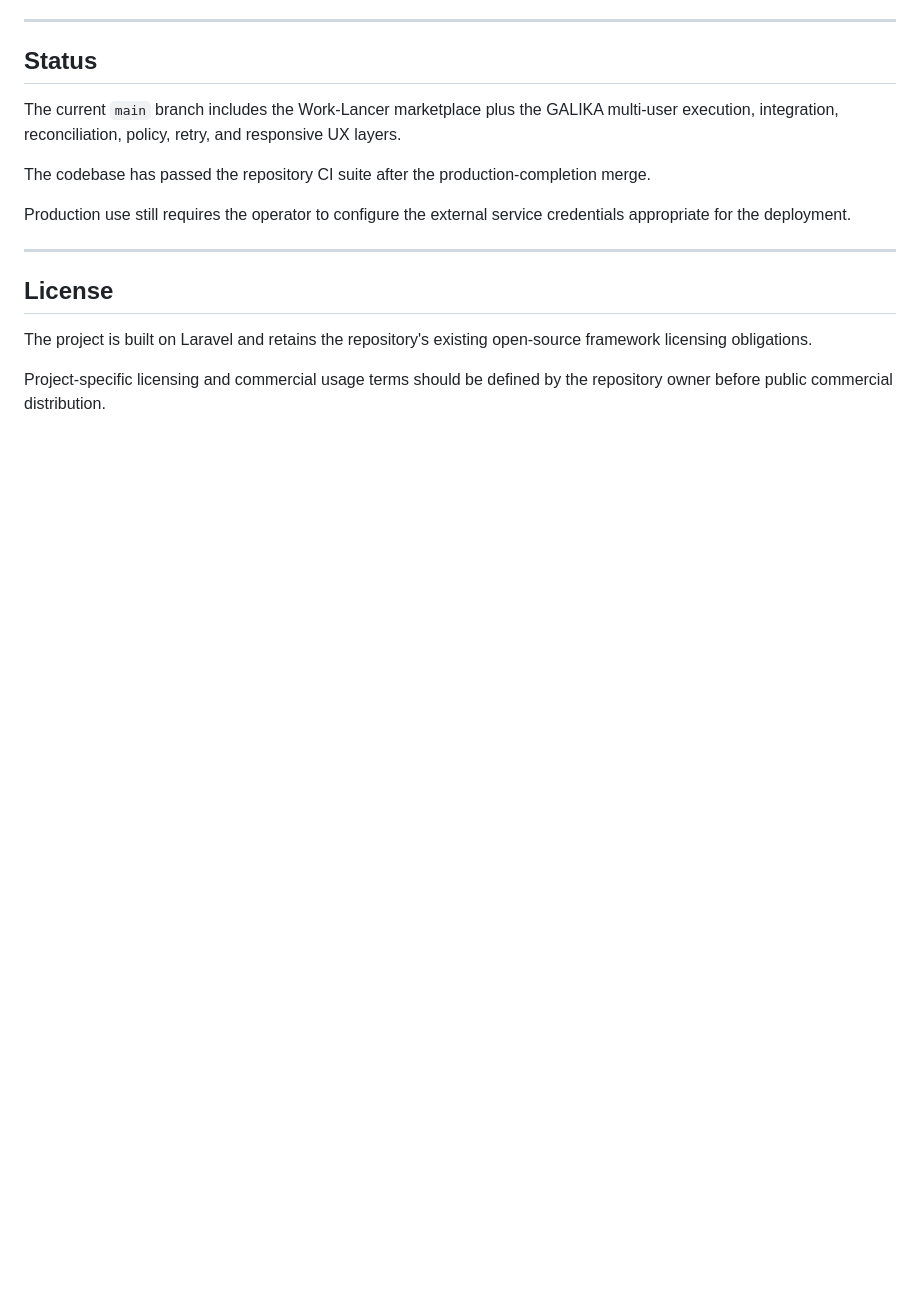
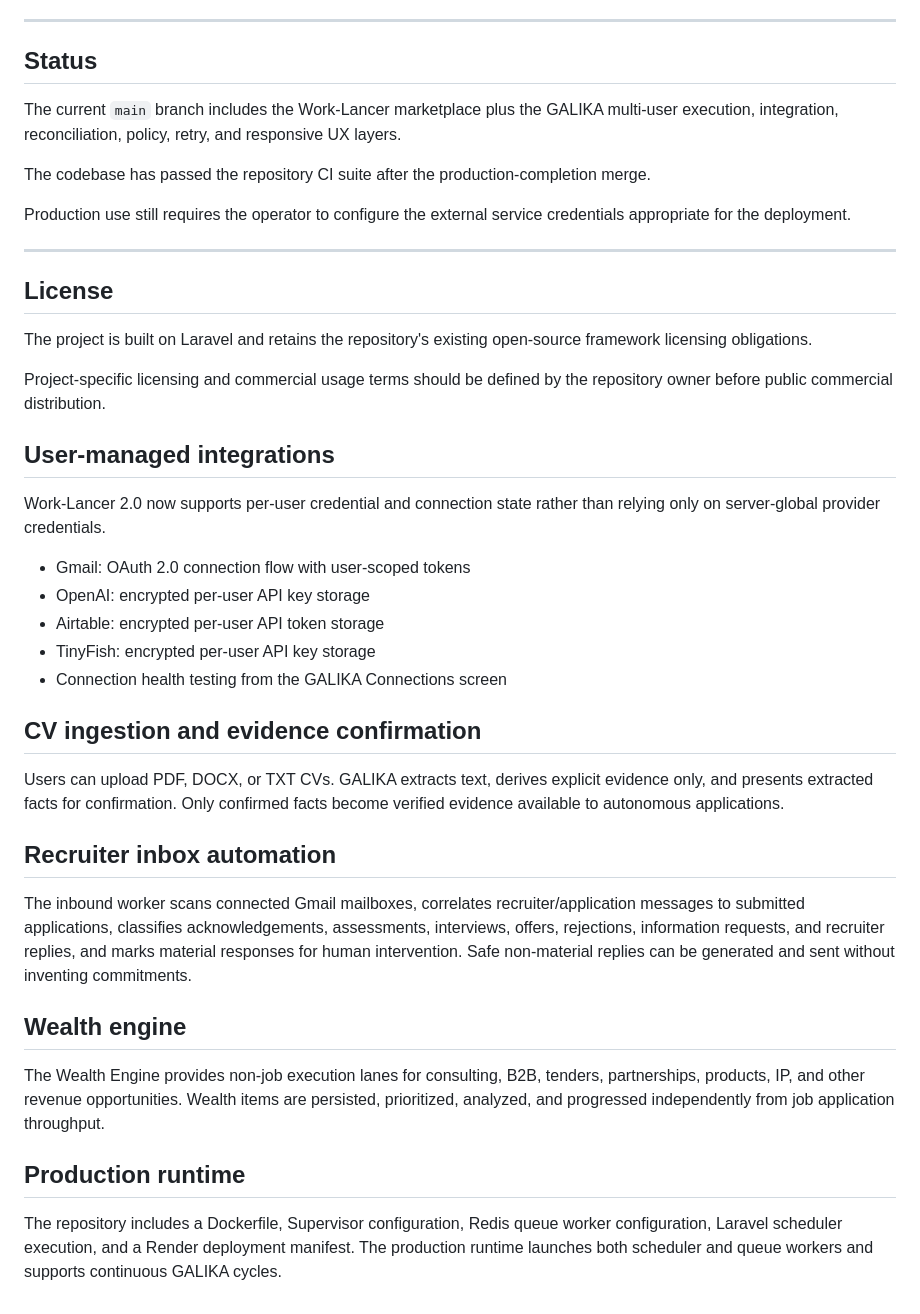
Before and after one commit to GAN-007/work-lancer, a Markdown page: README.md, the part around the change. GitHub-like rendering; blank space fills up the shorter version.

Commit message:
docs: document per-user connections, CV intelligence, recruiter automation and wealth runtime

```diff
--- a/README.md
+++ b/README.md
@@ -754,3 +754,30 @@ Production use still requires the operator to configure the external service cre
 The project is built on Laravel and retains the repository's existing open-source framework licensing obligations.
 
 Project-specific licensing and commercial usage terms should be defined by the repository owner before public commercial distribution.
+
+
+## User-managed integrations
+
+Work-Lancer 2.0 now supports per-user credential and connection state rather than relying only on server-global provider credentials.
+
+- Gmail: OAuth 2.0 connection flow with user-scoped tokens
+- OpenAI: encrypted per-user API key storage
+- Airtable: encrypted per-user API token storage
+- TinyFish: encrypted per-user API key storage
+- Connection health testing from the GALIKA Connections screen
+
+## CV ingestion and evidence confirmation
+
+Users can upload PDF, DOCX, or TXT CVs. GALIKA extracts text, derives explicit evidence only, and presents extracted facts for confirmation. Only confirmed facts become verified evidence available to autonomous applications.
+
+## Recruiter inbox automation
+
+The inbound worker scans connected Gmail mailboxes, correlates recruiter/application messages to submitted applications, classifies acknowledgements, assessments, interviews, offers, rejections, information requests, and recruiter replies, and marks material responses for human intervention. Safe non-material replies can be generated and sent without inventing commitments.
+
+## Wealth engine
+
+The Wealth Engine provides non-job execution lanes for consulting, B2B, tenders, partnerships, products, IP, and other revenue opportunities. Wealth items are persisted, prioritized, analyzed, and progressed independently from job application throughput.
+
+## Production runtime
+
+The repository includes a Dockerfile, Supervisor configuration, Redis queue worker configuration, Laravel scheduler execution, and a Render deployment manifest. The production runtime launches both scheduler and queue workers and supports continuous GALIKA cycles.
```
